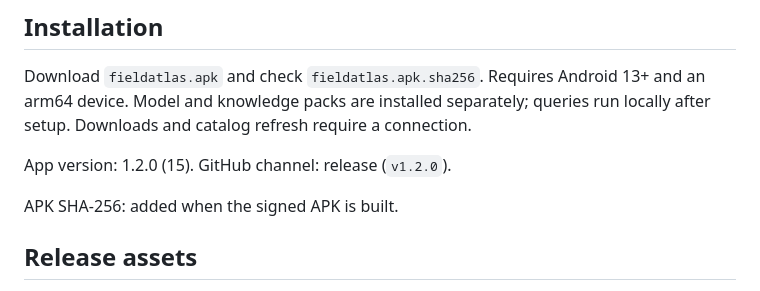
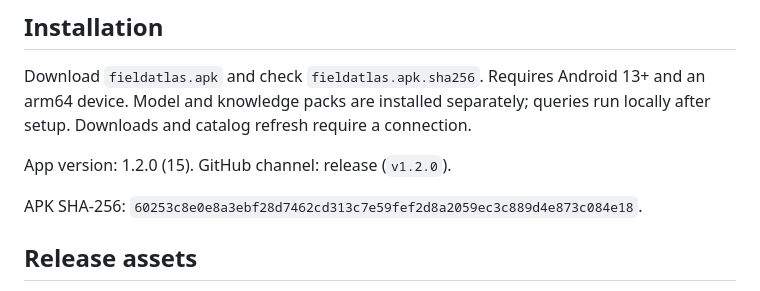
Before and after one commit to 0x94t3z/fieldatlas, a Markdown page: docs/releases/current.md, the part around the change. Rendered like a GitHub page.

```diff
--- a/docs/releases/current.md
+++ b/docs/releases/current.md
@@ -67,7 +67,7 @@ run locally after setup. Downloads and catalog refresh require a connection.
 
 App version: 1.2.0 (15). GitHub channel: release (`v1.2.0`).
 
-APK SHA-256: added when the signed APK is built.
+APK SHA-256: `60253c8e0e8a3ebf28d7462cd313c7e59fef2d8a2059ec3c889d4e873c084e18`.
 
 ## Release assets
 
```
Also changed, not shown: docs/compliance/release-audit.md (+18 -1 lines).
